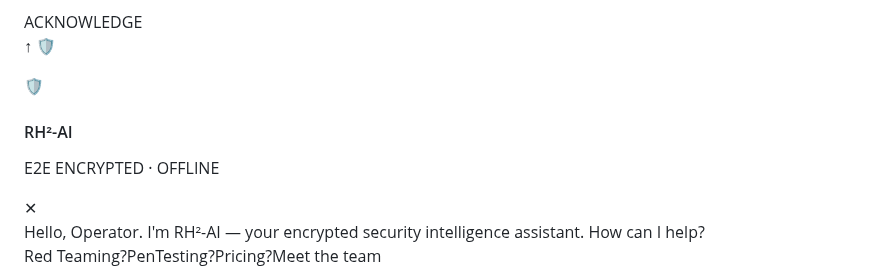
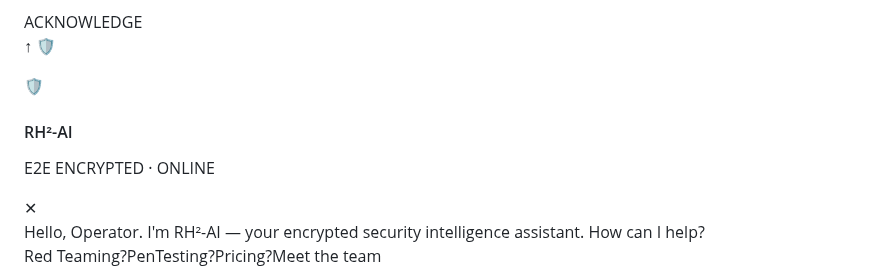
Before and after one commit to RH-Systems/rh-systems.github.io, a Markdown page: README.md, the part around one of its changes. GitHub-like rendering.

```diff
--- a/README.md
+++ b/README.md
@@ -527,7 +531,7 @@ footer{background:var(--void);border-top:1px solid var(--b0);padding:80px 0 44px
 
 <!-- CHAT -->
 <div id="chat-box" role="dialog" aria-label="RH² Security AI">
-  <div class="ch-hdr"><div class="ch-av">🛡</div><div class="ch-info"><h4>RH²-AI</h4><p>E2E ENCRYPTED · OFFLINE</p></div><button class="ch-close" id="ch-close" aria-label="Close">✕</button></div>
+  <div class="ch-hdr"><div class="ch-av">🛡</div><div class="ch-info"><h4>RH²-AI</h4><p>E2E ENCRYPTED · ONLINE</p></div><button class="ch-close" id="ch-close" aria-label="Close">✕</button></div>
   <div class="ch-msgs" id="ch-msgs">
     <div class="cmsg bot">Hello, Operator. I'm RH²-AI — your encrypted security intelligence assistant. How can I help?</div>
     <div class="ch-sugg" id="ch-sugg"><button class="csb">Red Teaming?</button><button class="csb">PenTesting?</button><button class="csb">Pricing?</button><button class="csb">Meet the team</button></div>
```
Also changed, not shown: other parts of README.md (+19 -15 lines).
